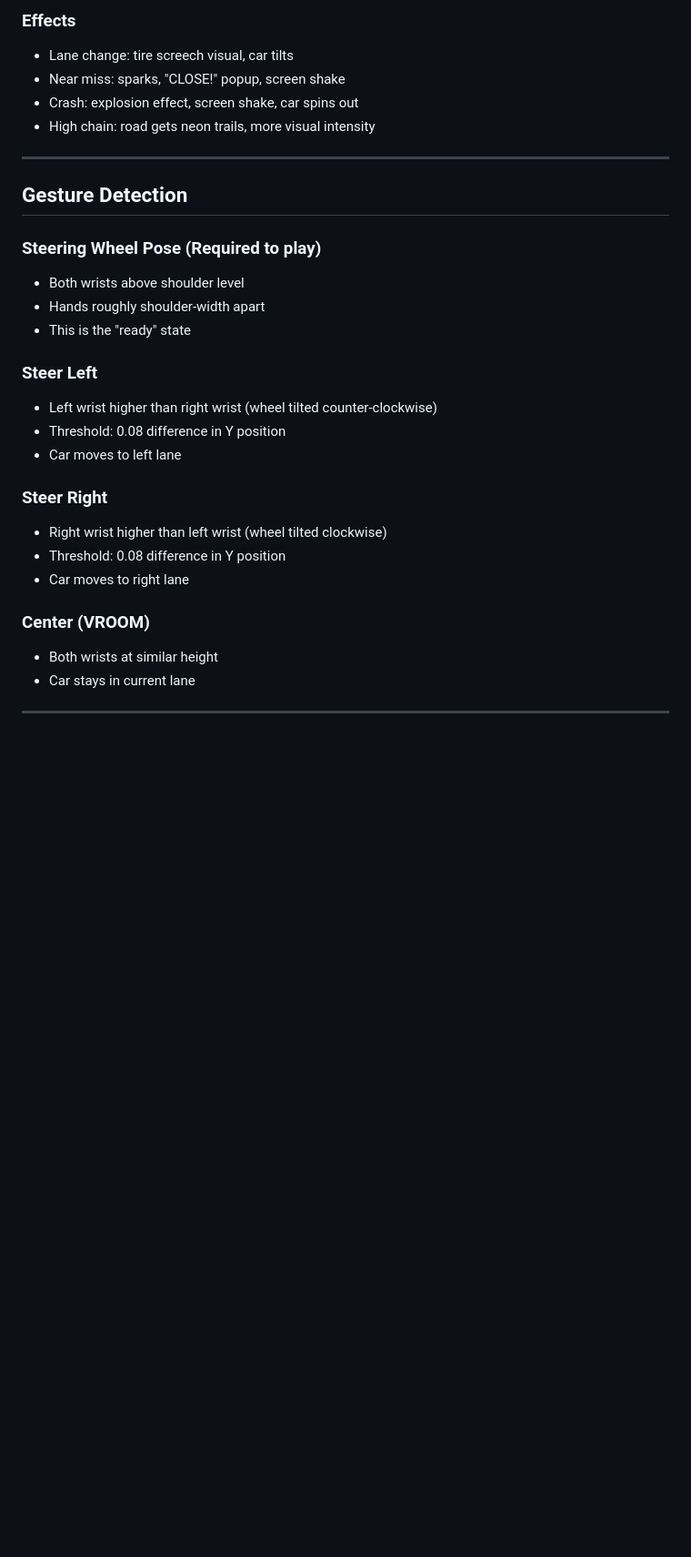
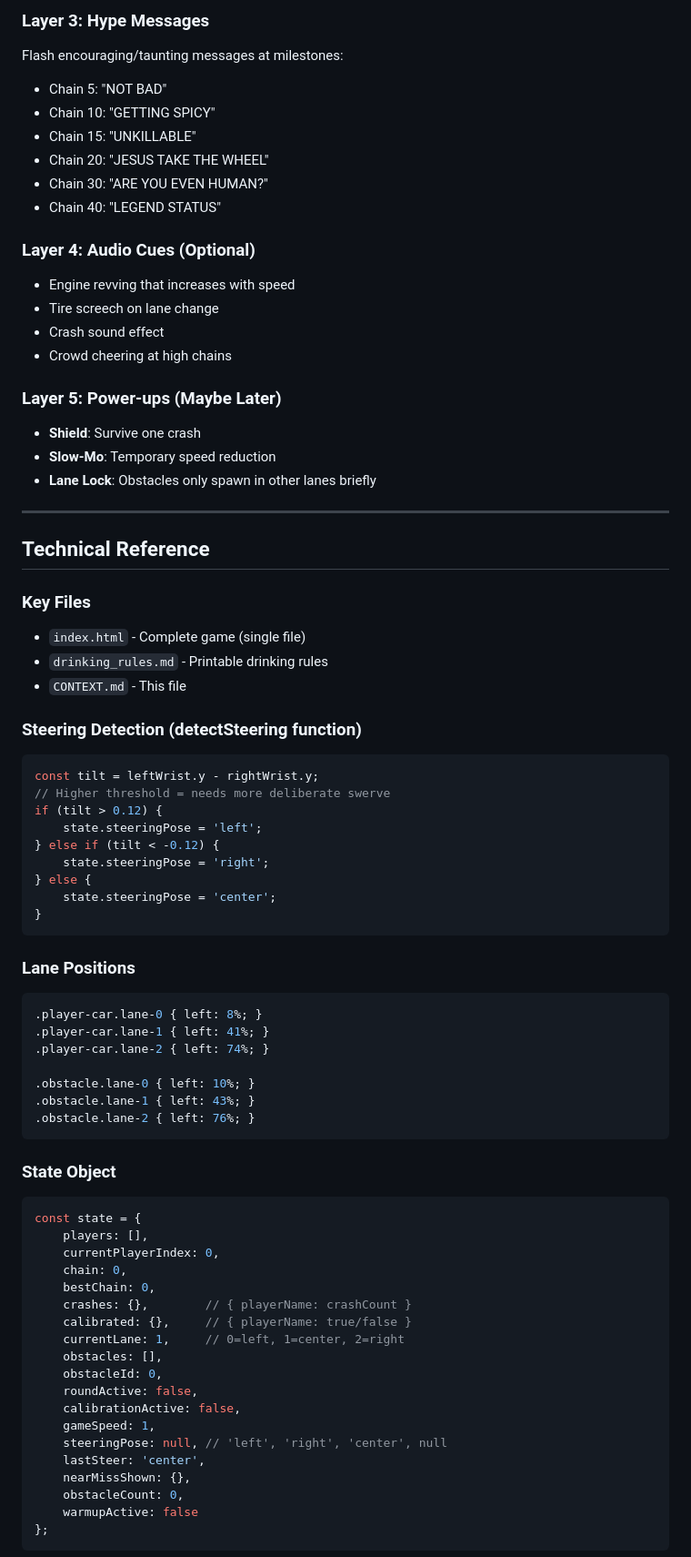
Before and after one commit to jayfranco999/steer-clear, a Markdown page: CONTEXT.md, the part around one of its changes. Shown at 91% size. GitHub-like rendering; blank space fills up the shorter version.

````diff
--- a/CONTEXT.md
+++ b/CONTEXT.md
@@ -60,32 +70,77 @@
 
-### Effects
-- Lane change: tire screech visual, car tilts
-- Near miss: sparks, "CLOSE!" popup, screen shake
-- Crash: explosion effect, screen shake, car spins out
-- High chain: road gets neon trails, more visual intensity
+### Layer 3: Hype Messages
+Flash encouraging/taunting messages at milestones:
+- Chain 5: "NOT BAD"
+- Chain 10: "GETTING SPICY"
+- Chain 15: "UNKILLABLE"
+- Chain 20: "JESUS TAKE THE WHEEL"
+- Chain 30: "ARE YOU EVEN HUMAN?"
+- Chain 40: "LEGEND STATUS"
+
+### Layer 4: Audio Cues (Optional)
+- Engine revving that increases with speed
+- Tire screech on lane change
+- Crash sound effect
+- Crowd cheering at high chains
+
+### Layer 5: Power-ups (Maybe Later)
+- **Shield**: Survive one crash
+- **Slow-Mo**: Temporary speed reduction
+- **Lane Lock**: Obstacles only spawn in other lanes briefly
 
 ---
 
-## Gesture Detection
+## Technical Reference
 
-### Steering Wheel Pose (Required to play)
-- Both wrists above shoulder level
-- Hands roughly shoulder-width apart
-- This is the "ready" state
+### Key Files
+- `index.html` - Complete game (single file)
+- `drinking_rules.md` - Printable drinking rules
+- `CONTEXT.md` - This file
 
-### Steer Left
-- Left wrist higher than right wrist (wheel tilted counter-clockwise)
-- Threshold: 0.08 difference in Y position
-- Car moves to left lane
+### Steering Detection (detectSteering function)
+```javascript
+const tilt = leftWrist.y - rightWrist.y;
+// Higher threshold = needs more deliberate swerve
+if (tilt > 0.12) {
+    state.steeringPose = 'left';
+} else if (tilt < -0.12) {
+    state.steeringPose = 'right';
+} else {
+    state.steeringPose = 'center';
+}
+```
 
-### Steer Right
-- Right wrist higher than left wrist (wheel tilted clockwise)
-- Threshold: 0.08 difference in Y position
-- Car moves to right lane
+### Lane Positions
+```css
+.player-car.lane-0 { left: 8%; }
+.player-car.lane-1 { left: 41%; }
+.player-car.lane-2 { left: 74%; }
 
-### Center (VROOM)
-- Both wrists at similar height
-- Car stays in current lane
+.obstacle.lane-0 { left: 10%; }
+.obstacle.lane-1 { left: 43%; }
+.obstacle.lane-2 { left: 76%; }
+```
 
----
+### State Object
+```javascript
+const state = {
+    players: [],
+    currentPlayerIndex: 0,
+    chain: 0,
+    bestChain: 0,
+    crashes: {},        // { playerName: crashCount }
+    calibrated: {},     // { playerName: true/false }
+    currentLane: 1,     // 0=left, 1=center, 2=right
+    obstacles: [],
+    obstacleId: 0,
+    roundActive: false,
+    calibrationActive: false,
+    gameSpeed: 1,
+    steeringPose: null, // 'left', 'right', 'center', null
+    lastSteer: 'center',
+    nearMissShown: {},
+    obstacleCount: 0,
+    warmupActive: false
+};
+```
 
````
Also changed, not shown: other parts of CONTEXT.md (+88 -115 lines).
